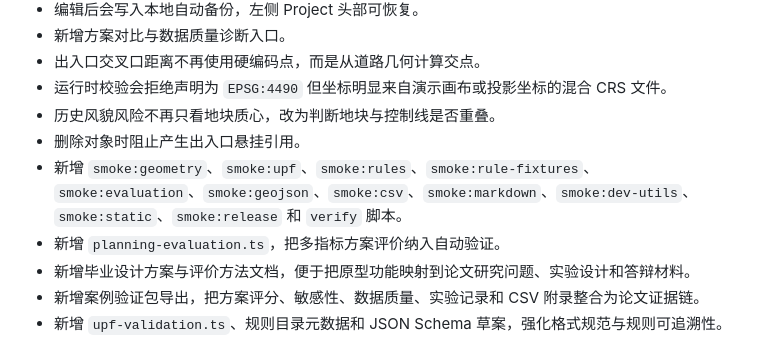
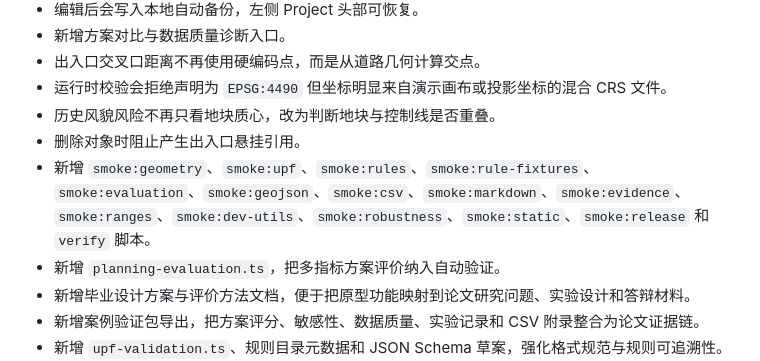
Before and after one commit to kobolingfeng/urbanplan-studio, a Markdown page: README.md, the part around the change. Drawn GitHub-style.

Commit message:
Document complete smoke script set

```diff
--- a/README.md
+++ b/README.md
@@ -121,7 +121,7 @@ bun run verify:release
 - 运行时校验会拒绝声明为 `EPSG:4490` 但坐标明显来自演示画布或投影坐标的混合 CRS 文件。
 - 历史风貌风险不再只看地块质心，改为判断地块与控制线是否重叠。
 - 删除对象时阻止产生出入口悬挂引用。
-- 新增 `smoke:geometry`、`smoke:upf`、`smoke:rules`、`smoke:rule-fixtures`、`smoke:evaluation`、`smoke:geojson`、`smoke:csv`、`smoke:markdown`、`smoke:dev-utils`、`smoke:static`、`smoke:release` 和 `verify` 脚本。
+- 新增 `smoke:geometry`、`smoke:upf`、`smoke:rules`、`smoke:rule-fixtures`、`smoke:evaluation`、`smoke:geojson`、`smoke:csv`、`smoke:markdown`、`smoke:evidence`、`smoke:ranges`、`smoke:dev-utils`、`smoke:robustness`、`smoke:static`、`smoke:release` 和 `verify` 脚本。
 - 新增 `planning-evaluation.ts`，把多指标方案评价纳入自动验证。
 - 新增毕业设计方案与评价方法文档，便于把原型功能映射到论文研究问题、实验设计和答辩材料。
 - 新增案例验证包导出，把方案评分、敏感性、数据质量、实验记录和 CSV 附录整合为论文证据链。
```
